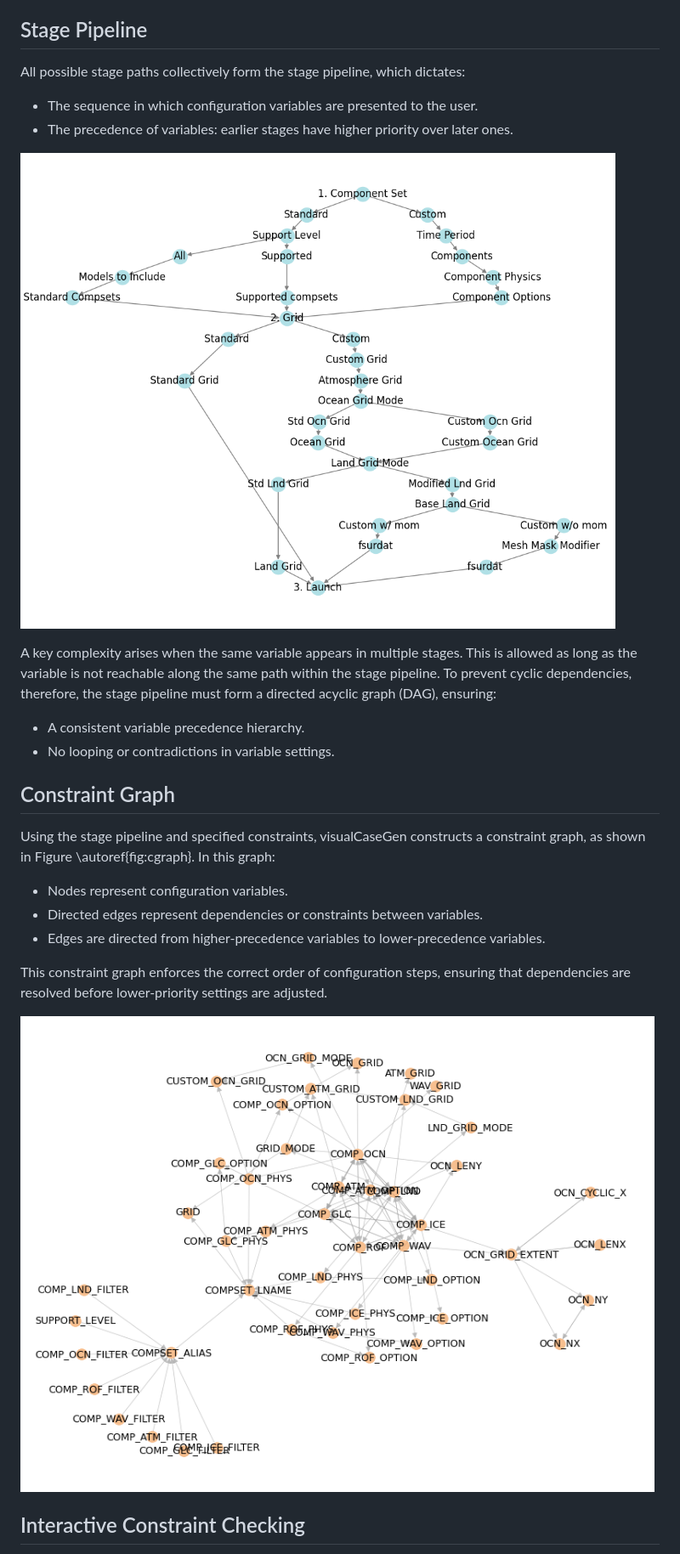
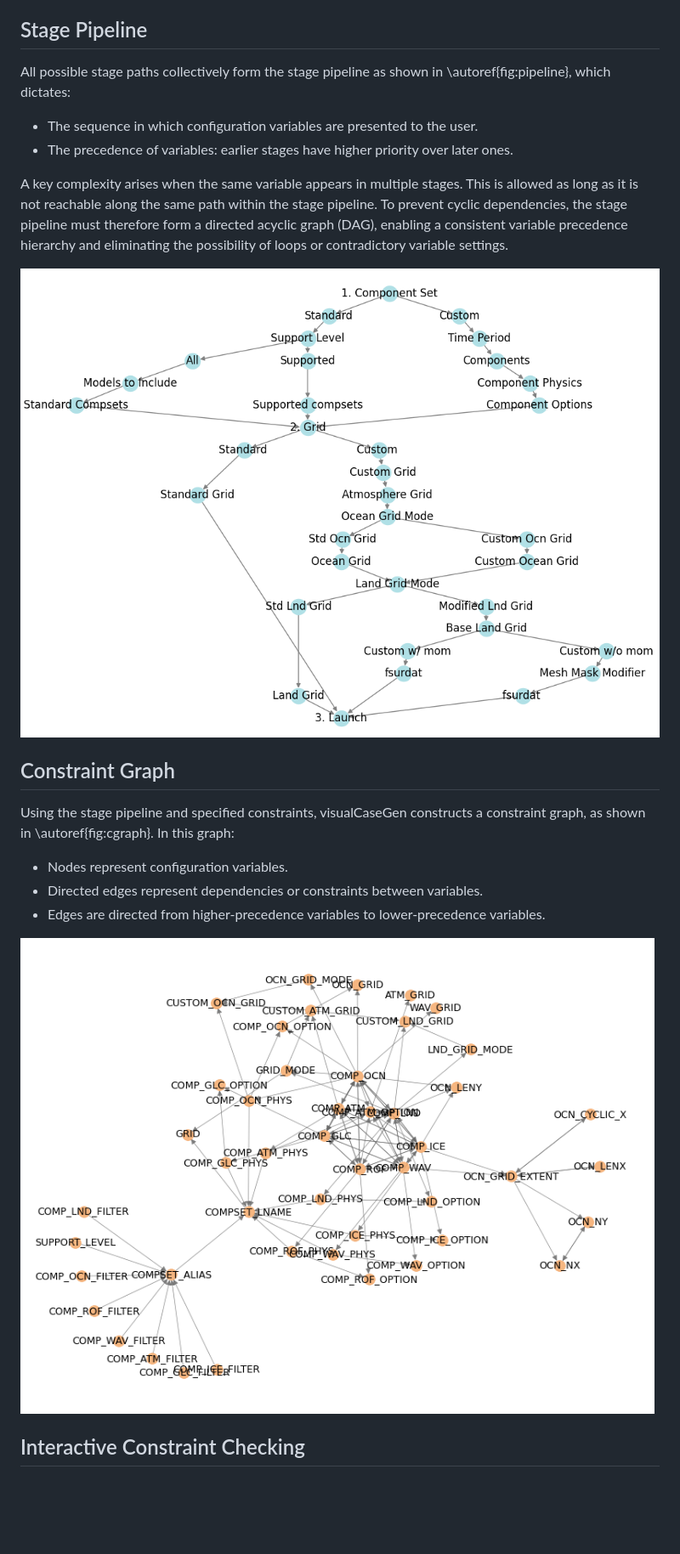
Before and after one commit to ESMCI/visualCaseGen, a Markdown page: paper/paper.md, the part around one of its changes. Shown at 85% size. Rendered like a GitHub page; pictures changed too: paper/cgraph.png, paper/stage_pipeline.png; blank space fills up the shorter version.

Commit message:
minor paper updates

```diff
--- a/paper/paper.md
+++ b/paper/paper.md
@@ -149,37 +149,31 @@ guiding the user through a structured workflow.
 
 ## Stage Pipeline
 
-All possible stage paths collectively form the stage pipeline,
+All possible stage paths collectively form the stage pipeline as shown in \autoref{fig:pipeline},
 which dictates:
 
  - The sequence in which configuration variables are presented to the user.
  - The precedence of variables: earlier stages have higher priority over later ones.
 
-![The visualCaseGen stage pipeline, starting from the top node (Component Set) and ending at the bottom node (Launch).\label{fig:pipeline}](stage_pipeline.png)
+A key complexity arises when the same variable appears in multiple stages. This
+is allowed as long as it is not reachable along the same path within the stage
+pipeline. To prevent cyclic dependencies, the stage pipeline must therefore form a
+directed acyclic graph (DAG), enabling a consistent variable precedence
+hierarchy and eliminating the possibility of loops or contradictory variable
+settings.
 
-A key complexity arises when the same variable appears in multiple stages. This
-is allowed as long as the variable is not reachable along the same path within
-the stage pipeline. To prevent cyclic dependencies, therefore, the stage pipeline must form
-a directed acyclic graph (DAG), ensuring:
-
- - A consistent variable precedence hierarchy.
- - No looping or contradictions in variable settings.
+![The visualCaseGen stage pipeline, starting from the top node (1. Component Set) and ending at the bottom node (3. Launch). The user follows a path along this pipeline based on their modeling needs and selections. \label{fig:pipeline}](stage_pipeline.png)
 
 ## Constraint Graph
 
 Using the stage pipeline and specified constraints, visualCaseGen constructs a
-constraint graph, as shown in Figure \autoref{fig:cgraph}. In this graph:
+constraint graph, as shown in \autoref{fig:cgraph}. In this graph:
 
  - Nodes represent configuration variables.
  - Directed edges represent dependencies or constraints between variables.
  - Edges are directed from higher-precedence variables to lower-precedence variables.
 
-This constraint graph enforces the correct order of
-configuration steps, ensuring that dependencies are resolved before
-lower-priority settings are adjusted.
-
-![The visualCaseGen constraint graph.\label{fig:cgraph}](cgraph.png)
-
+![The visualCaseGen constraint graph. \label{fig:cgraph}](cgraph.png)
 
 ## Interactive Constraint Checking
 
```
Also changed, not shown: other parts of paper/paper.md (+59 -59 lines).
